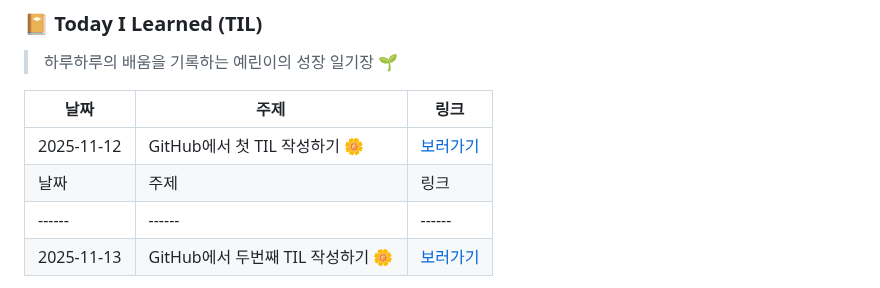
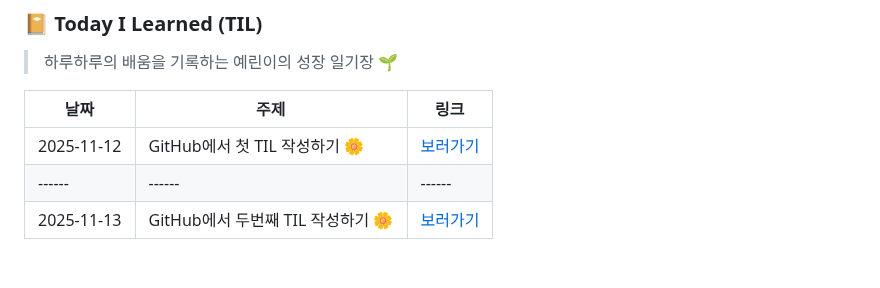
Before and after one commit to yealin00/yealin00, a Markdown page: README.md, the part around the change. GitHub-like rendering; blank space fills up the shorter version.

Commit message:
main page: TIL 표 수정

```diff
--- a/README.md
+++ b/README.md
@@ -46,7 +46,6 @@
 | 날짜 | 주제 | 링크 |
 |------|------|------|
 | 2025-11-12 | GitHub에서 첫 TIL 작성하기 🌼 | [보러가기](./TIL/2025-11-12.md) |
-| 날짜 | 주제 | 링크 |
 |------|------|------|
 | 2025-11-13 | GitHub에서 두번째 TIL 작성하기 🌼 | [보러가기](./TIL/2025-11-13.md) |
 
```
